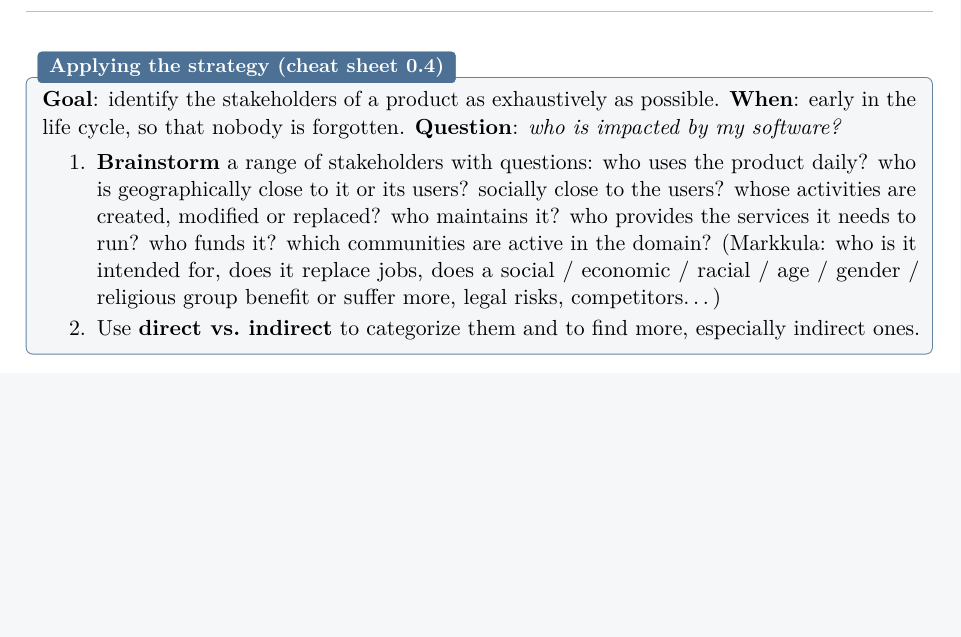
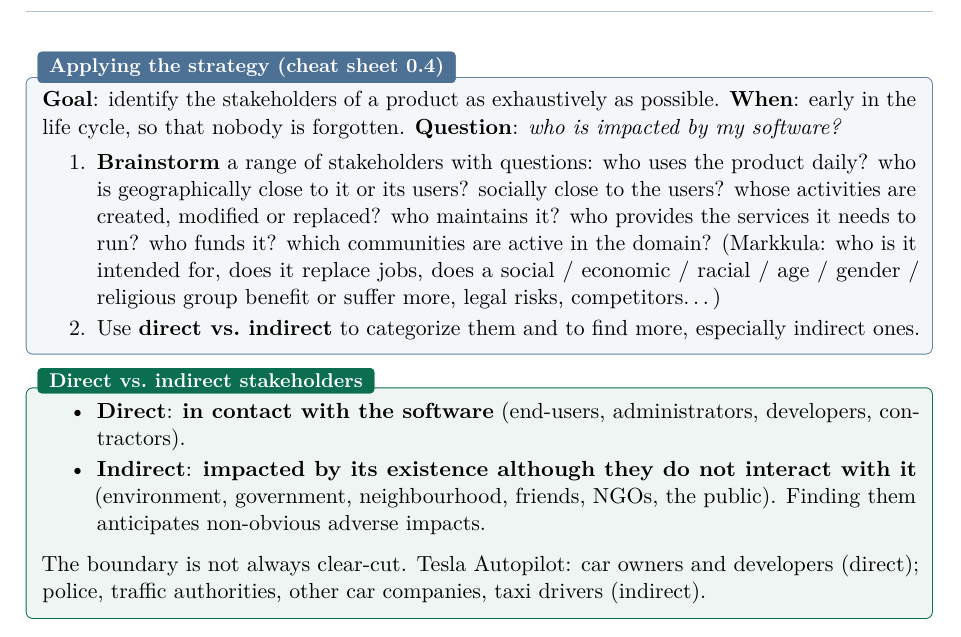
Before and after one commit to AlphaXT38G/notes_ba5, a LaTeX book (respsoft/course.tex): part of page 11 of 11, cut so that both start at the same text, the shorter picture padded with empty space. Compiled offline with pdfLaTeX.

Commit message:
feat(respsoft): add the direct vs. indirect stakeholders definition
Co-Authored-By: Claude Opus 5.5 <noreply@anthropic.com>

```diff
--- a/respsoft/course.tex
+++ b/respsoft/course.tex
@@ -430,4 +430,16 @@ labellers hired to annotate its training data.
 \end{enumerate}
 \end{algbox}
 
+\begin{defnbox}[title={Direct vs.\ indirect stakeholders}]
+\begin{itemize}
+  \item \textbf{Direct}: \textbf{in contact with the software} (end-users, administrators,
+        developers, contractors).
+  \item \textbf{Indirect}: \textbf{impacted by its existence although they do not interact with
+        it} (environment, government, neighbourhood, friends, NGOs, the public). Finding them
+        anticipates non-obvious adverse impacts.
+\end{itemize}
+The boundary is not always clear-cut. Tesla Autopilot: car owners and developers (direct);
+police, traffic authorities, other car companies, taxi drivers (indirect).
+\end{defnbox}
+
 \end{document}
```
